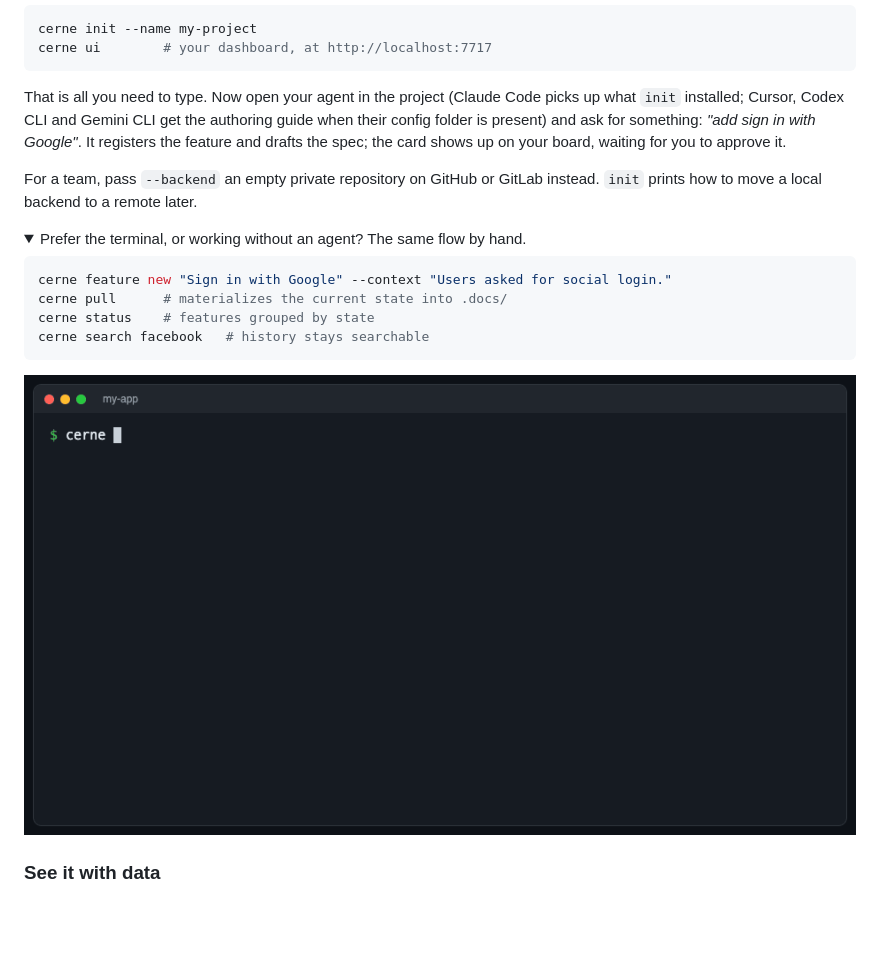
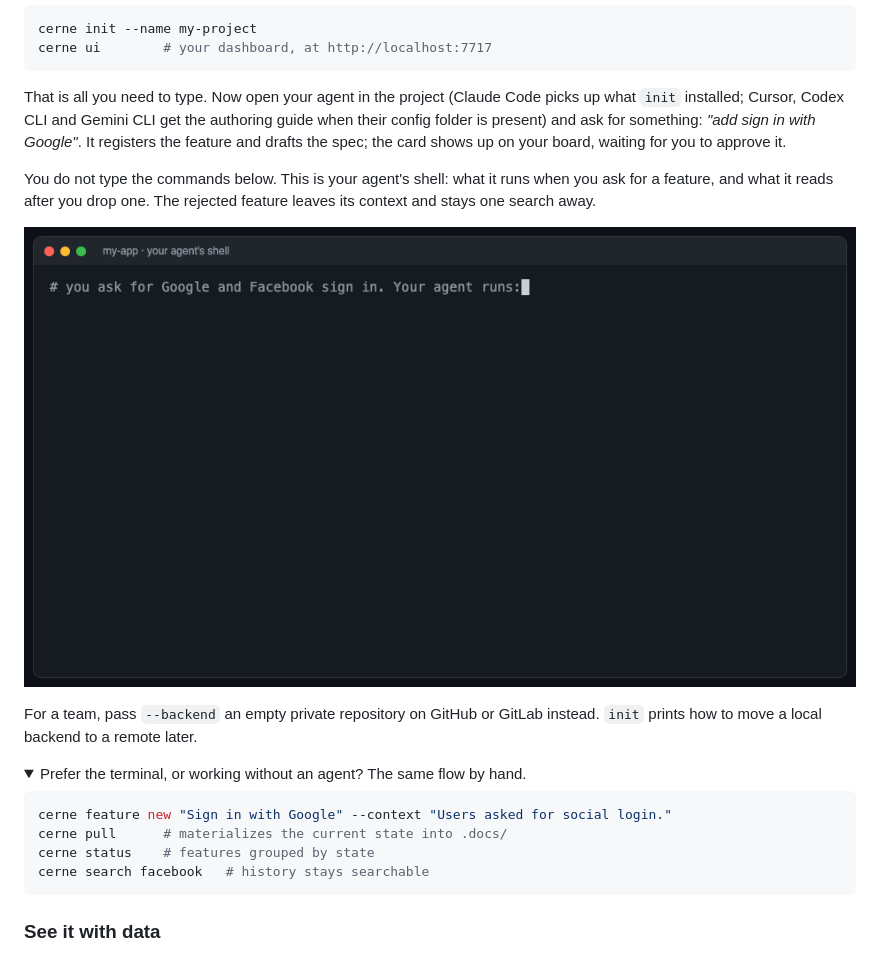
Before and after one commit to henriquesakata/cerne, a Markdown page: README.md, the part around the change. GitHub-like rendering; pictures changed too: docs/assets/demo.gif; folded sections open; blank space fills up the shorter version.

Commit message:
docs(readme): show the terminal demo again, as the agent's shell
The demo GIF had ended up inside a collapsed 'by hand' block, so the
one visual that shows old data leaving the results was hidden. It is
back in the quickstart, re-rendered so it is clear who is acting: an
'agent $' prompt, a title bar and notes that say the agent runs the
commands after you ask. The init command is gone from the script
because the human runs it, one step above.

Co-Authored-By: Claude Fable 5.2 <noreply@anthropic.com>

````diff
--- a/README.md
+++ b/README.md
@@ -104,6 +104,10 @@ cerne ui        # your dashboard, at http://localhost:7717
 
 That is all you need to type. Now open your agent in the project (Claude Code picks up what `init` installed; Cursor, Codex CLI and Gemini CLI get the authoring guide when their config folder is present) and ask for something: *"add sign in with Google"*. It registers the feature and drafts the spec; the card shows up on your board, waiting for you to approve it.
 
+You do not type the commands below. This is your agent's shell: what it runs when you ask for a feature, and what it reads after you drop one. The rejected feature leaves its context and stays one search away.
+
+![The agent's shell: it registers two features, rejects one six months later, and from then on reads only the current state while the rejected one stays searchable](docs/assets/demo.gif)
+
 For a team, pass `--backend` an empty private repository on GitHub or GitLab instead. `init` prints how to move a local backend to a remote later.
 
 <details>
@@ -115,8 +119,6 @@ cerne pull      # materializes the current state into .docs/
 cerne status    # features grouped by state
 cerne search facebook   # history stays searchable
 ```
-
-![cerne in the terminal: a rejected feature leaves the current state and stays searchable](docs/assets/demo.gif)
 
 </details>
 
````
Also changed, not shown: 2 other files.
